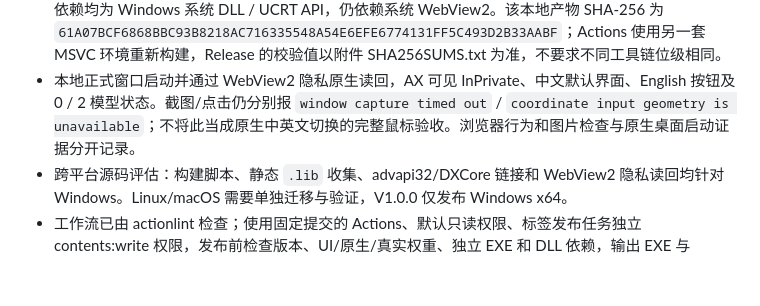
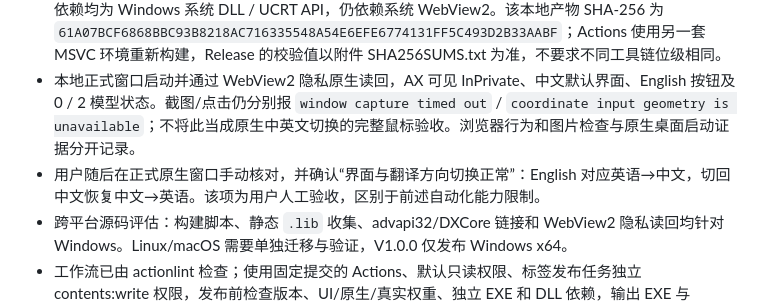
Before and after one commit to woooooooooolf/LocalTranslator, a Markdown page: VALIDATION.md, the part around the change. Rendered like a GitHub page; blank space fills up the shorter version.

Commit message:
docs: record native bilingual interface acceptance

```diff
--- a/VALIDATION.md
+++ b/VALIDATION.md
@@ -8,6 +8,7 @@
 - 最终本地 EXE 通过独立目录、PATH 仅含 System32 的显式 stdio 检查：无模型时可返回状态，不解压 Python/DLL，拒绝文件输出，stderr 为空。隔离副本通过 22 个分词、24 个分句、22 个真实翻译回归；11/22 与旧 Python 后端逐字相同，权重哈希不变，和 0.3.1/0.4.0 的差异范围一致。
 - 版本资源为 1.0.0 / LocalTranslator，文件名为 `LocalTranslator_V1.0.0_Windows_x64.exe`。PE 直接依赖均为 Windows 系统 DLL / UCRT API，仍依赖系统 WebView2。该本地产物 SHA-256 为 `61A07BCF6868BBC93B8218AC716335548A54E6EFE6774131FF5C493D2B33AABF`；Actions 使用另一套 MSVC 环境重新构建，Release 的校验值以附件 SHA256SUMS.txt 为准，不要求不同工具链位级相同。
 - 本地正式窗口启动并通过 WebView2 隐私原生读回，AX 可见 InPrivate、中文默认界面、English 按钮及 0 / 2 模型状态。截图/点击仍分别报 `window capture timed out` / `coordinate input geometry is unavailable`；不将此当成原生中英文切换的完整鼠标验收。浏览器行为和图片检查与原生桌面启动证据分开记录。
+- 用户随后在正式原生窗口手动核对，并确认“界面与翻译方向切换正常”：English 对应英语→中文，切回中文恢复中文→英语。该项为用户人工验收，区别于前述自动化能力限制。
 - 跨平台源码评估：构建脚本、静态 `.lib` 收集、advapi32/DXCore 链接和 WebView2 隐私读回均针对 Windows。Linux/macOS 需要单独迁移与验证，V1.0.0 仅发布 Windows x64。
 - 工作流已由 actionlint 检查；使用固定提交的 Actions、默认只读权限、标签发布任务独立 contents:write 权限，发布前检查版本、UI/原生/真实权重、独立 EXE 和 DLL 依赖，输出 EXE 与 SHA256SUMS.txt。远端构建完成情况以对应 GitHub Actions / Release 记录为准。
 
```
